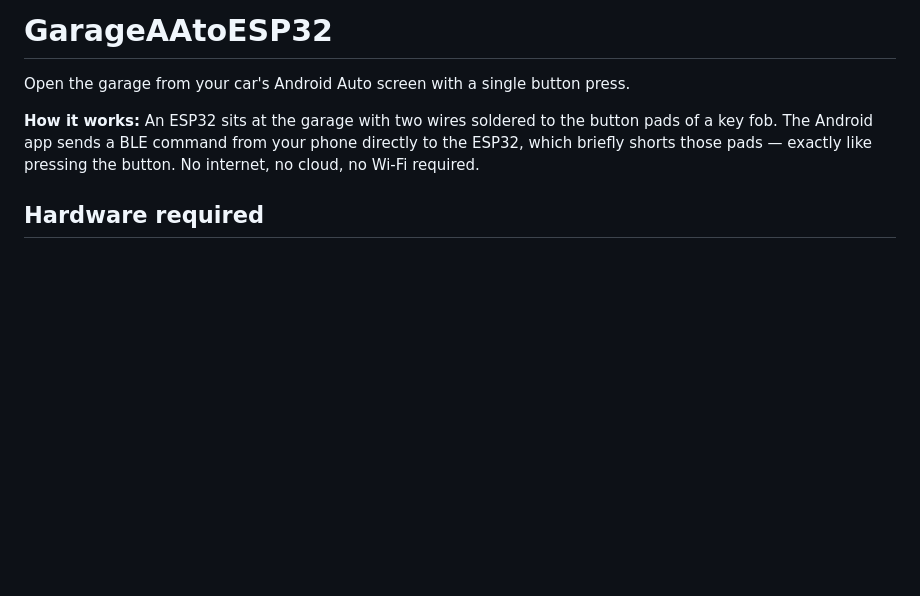
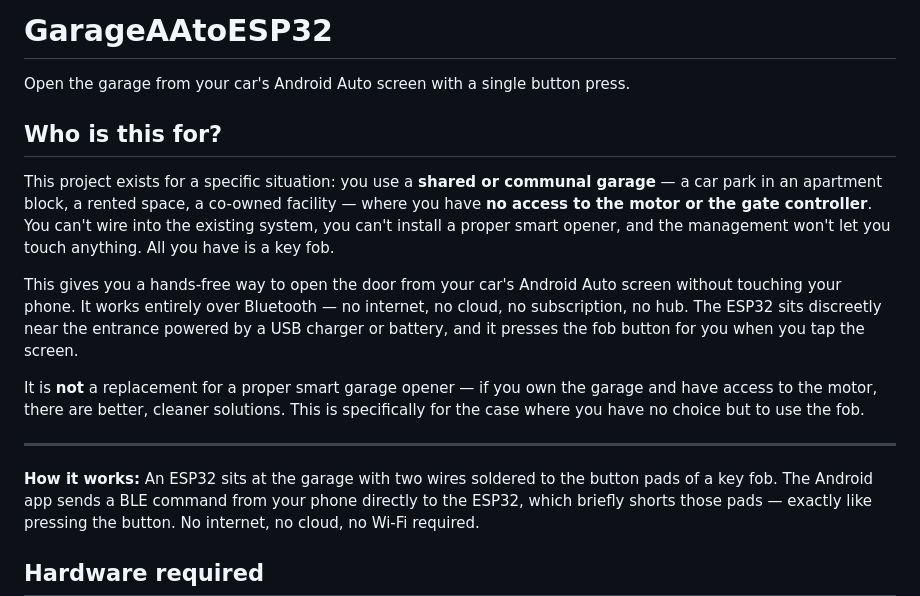
Before and after one commit to GerardUmbert/GarageAAtoESP32, a Markdown page: README.md, the part around the change. Drawn GitHub-style; blank space fills up the shorter version.

Commit message:
Add Who is this for section to README

```diff
--- a/README.md
+++ b/README.md
@@ -1,6 +1,16 @@
 # GarageAAtoESP32
 
 Open the garage from your car's Android Auto screen with a single button press.
+
+## Who is this for?
+
+This project exists for a specific situation: you use a **shared or communal garage** — a car park in an apartment block, a rented space, a co-owned facility — where you have **no access to the motor or the gate controller**. You can't wire into the existing system, you can't install a proper smart opener, and the management won't let you touch anything. All you have is a key fob.
+
+This gives you a hands-free way to open the door from your car's Android Auto screen without touching your phone. It works entirely over Bluetooth — no internet, no cloud, no subscription, no hub. The ESP32 sits discreetly near the entrance powered by a USB charger or battery, and it presses the fob button for you when you tap the screen.
+
+It is **not** a replacement for a proper smart garage opener — if you own the garage and have access to the motor, there are better, cleaner solutions. This is specifically for the case where you have no choice but to use the fob.
+
+---
 
 **How it works:** An ESP32 sits at the garage with two wires soldered to the button pads of a key fob. The Android app sends a BLE command from your phone directly to the ESP32, which briefly shorts those pads — exactly like pressing the button. No internet, no cloud, no Wi-Fi required.
 
```
